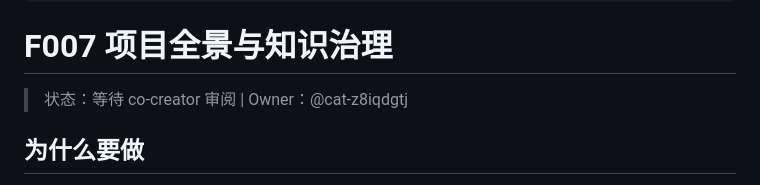
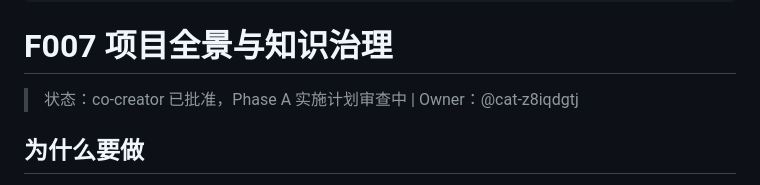
Before and after one commit to vaope/workmarker, a Markdown page: docs/designs/F007-project-panorama.md, the part around the change. Rendered like a GitHub page.

Commit message:
docs: plan F007 project panorama Phase A
Why: The approved design needs executable TDD tasks for safe v2 migration, governed editing, panorama UI, and an independently reviewable main-window shortcut.

```diff
--- a/docs/designs/F007-project-panorama.md
+++ b/docs/designs/F007-project-panorama.md
@@ -8,7 +8,7 @@ created: 2026-07-13
 
 # F007 项目全景与知识治理
 
-> 状态：等待 co-creator 审阅 | Owner：@cat-z8iqdgtj
+> 状态：co-creator 已批准，Phase A 实施计划审查中 | Owner：@cat-z8iqdgtj
 
 ## 为什么要做
 
```
Also changed, not shown: 2 other files.
